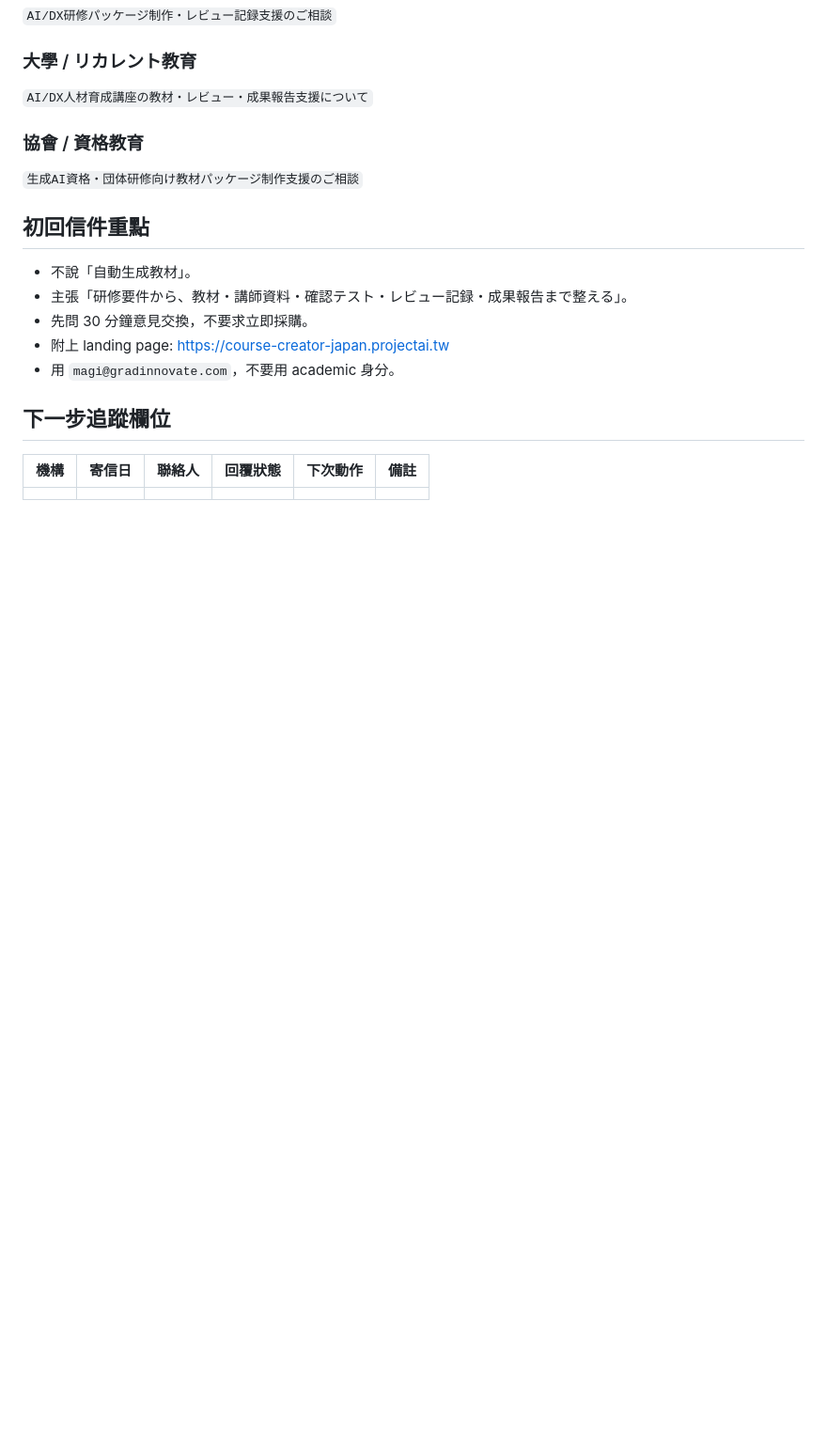
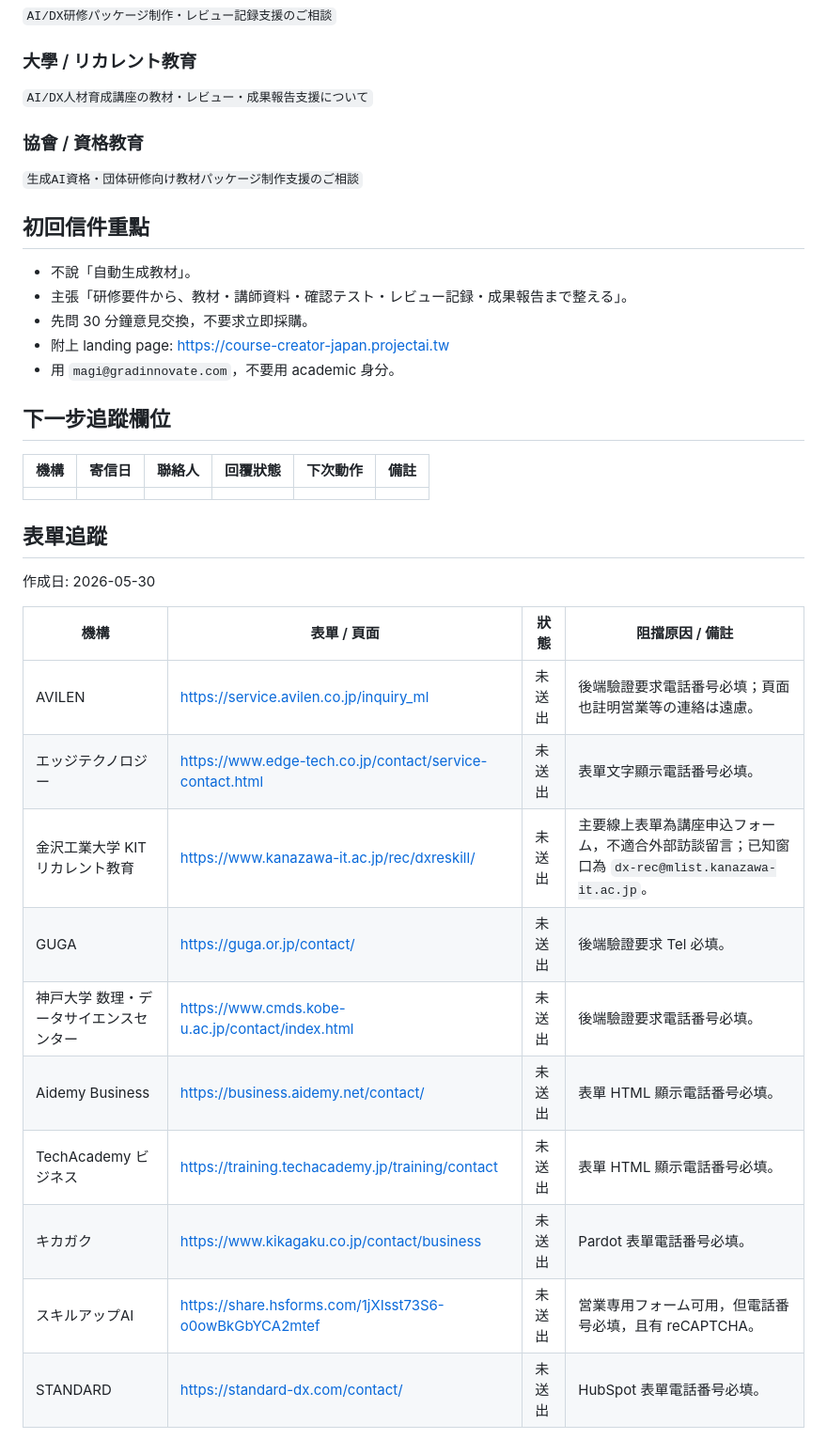
Before and after one commit to gradinnovate-agents/course-creator-japan-landing, a Markdown page: outreach-targets.md, the part around the change. Shown at 94% size. GitHub-like rendering; blank space fills up the shorter version.

Commit message:
Track outreach form blockers

```diff
--- a/outreach-targets.md
+++ b/outreach-targets.md
@@ -77,3 +77,20 @@
 | 機構 | 寄信日 | 聯絡人 | 回覆狀態 | 下次動作 | 備註 |
 |---|---|---|---|---|---|
 |  |  |  |  |  |  |
+
+## 表單追蹤
+
+作成日: 2026-05-30
+
+| 機構 | 表單 / 頁面 | 狀態 | 阻擋原因 / 備註 |
+|---|---|---|---|
+| AVILEN | https://service.avilen.co.jp/inquiry_ml | 未送出 | 後端驗證要求電話番号必填；頁面也註明営業等の連絡は遠慮。 |
+| エッジテクノロジー | https://www.edge-tech.co.jp/contact/service-contact.html | 未送出 | 表單文字顯示電話番号必填。 |
+| 金沢工業大学 KITリカレント教育 | https://www.kanazawa-it.ac.jp/rec/dxreskill/ | 未送出 | 主要線上表單為講座申込フォーム，不適合外部訪談留言；已知窗口為 `dx-rec@mlist.kanazawa-it.ac.jp`。 |
+| GUGA | https://guga.or.jp/contact/ | 未送出 | 後端驗證要求 Tel 必填。 |
+| 神戸大学 数理・データサイエンスセンター | https://www.cmds.kobe-u.ac.jp/contact/index.html | 未送出 | 後端驗證要求電話番号必填。 |
+| Aidemy Business | https://business.aidemy.net/contact/ | 未送出 | 表單 HTML 顯示電話番号必填。 |
+| TechAcademy ビジネス | https://training.techacademy.jp/training/contact | 未送出 | 表單 HTML 顯示電話番号必填。 |
+| キカガク | https://www.kikagaku.co.jp/contact/business | 未送出 | Pardot 表單電話番号必填。 |
+| スキルアップAI | https://share.hsforms.com/1jXIsst73S6-o0owBkGbYCA2mtef | 未送出 | 営業専用フォーム可用，但電話番号必填，且有 reCAPTCHA。 |
+| STANDARD | https://standard-dx.com/contact/ | 未送出 | HubSpot 表單電話番号必填。 |
```
